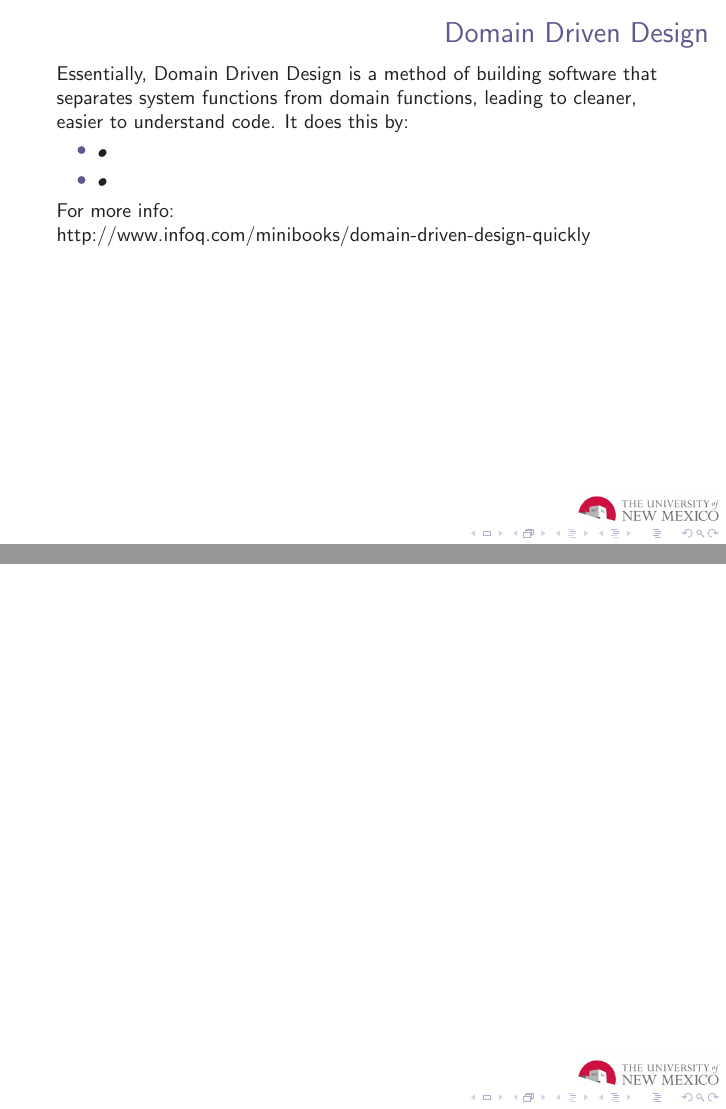
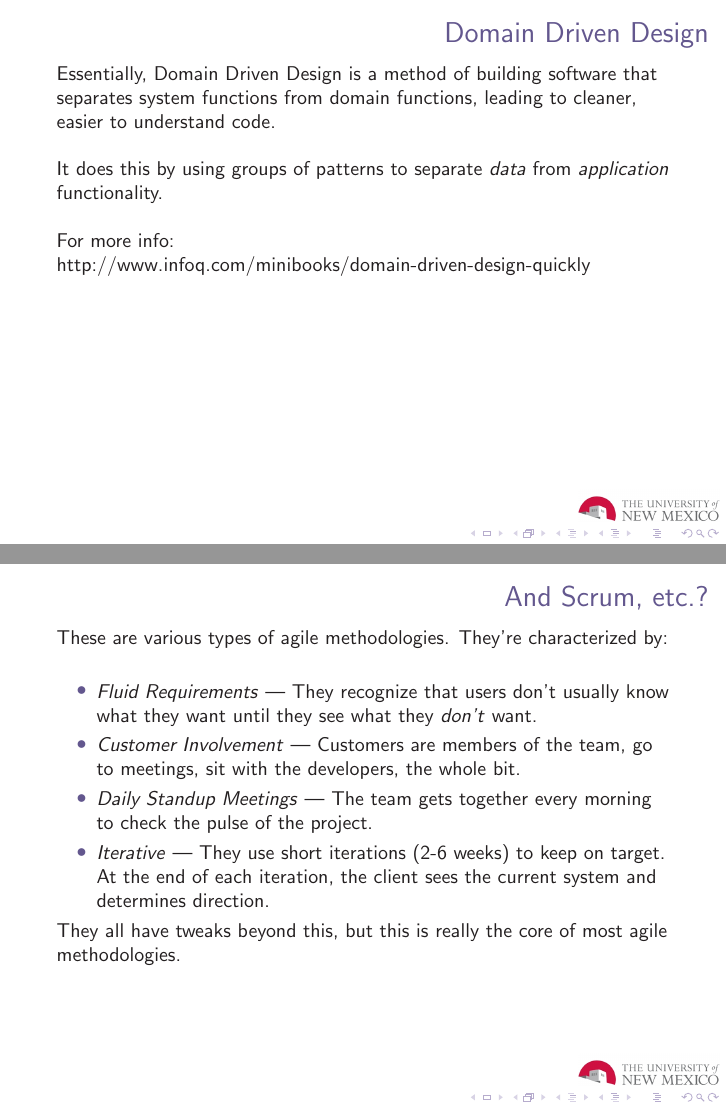
Before and after one commit to cclamb/lecture, LaTeX slides (tdd-bdd.tex): pages 16 and 17 of 17 before the commit and pages 16 and 17 of 18 after it, joined at a grey line. Compiled offline with pdfLaTeX.

Commit message:
more work on slides

```diff
--- a/tdd-bdd.tex
+++ b/tdd-bdd.tex
@@ -260,13 +260,26 @@ We'll touch on the last two now.
 
 \begin{frame}
 \frametitle{Domain Driven Design}
-Essentially, Domain Driven Design is a method of building software that separates system functions from domain functions, leading to cleaner, easier to understand code.  It does this by:
+Essentially, Domain Driven Design is a method of building software that separates system functions from domain functions, leading to cleaner, easier to understand code.
+\newline
+\newline
+%\pause
+ It does this by using groups of patterns to separate \textit{data} from \textit{application} functionality.
+\newline
+\newline
+For more info: http://www.infoq.com/minibooks/domain-driven-design-quickly
+\end{frame}
+
+\begin{frame}
+\frametitle{And Scrum, etc.?}
+These are various types of agile methodologies.  They're characterized by:
 \begin{itemize}
-\item \textit{•}
-\item \textit{•}
+\item \textit{Fluid Requirements} --- They recognize that users don't usually know what they want until they see what they \textit{don't} want.
+\item \textit{Customer Involvement} --- Customers are members of the team, go to meetings, sit with the developers, the whole bit.
+\item \textit{Daily Standup Meetings} --- The team gets together every morning to check the pulse of the project.
+\item \textit{Iterative} --- They use short iterations (2-6 weeks) to keep on target.  At the end of each iteration, the client sees the current system and determines direction.
 \end{itemize}
-
-For more info: http://www.infoq.com/minibooks/domain-driven-design-quickly
+They all have tweaks beyond this, but this is really the core of most agile methodologies.
 \end{frame}
 
 \begin{frame}
```
Also changed, not shown: tdd-bdd.pdf, 1 other file.
